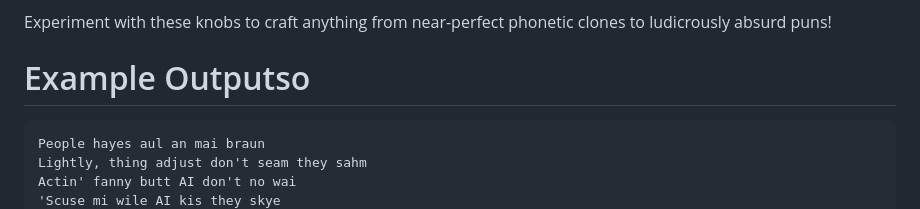
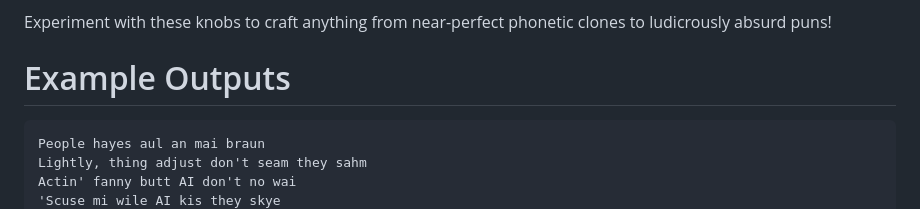
Before and after one commit to scottvr/homofo, a Markdown page: README.md, the part around the change. Rendered like a GitHub page.

````diff
--- a/README.md
+++ b/README.md
@@ -98,7 +98,7 @@ python homofo.py \
 
 Experiment with these knobs to craft anything from near-perfect phonetic clones to ludicrously absurd puns!
 
-# Example Outputso
+# Example Outputs
 
 ```text
 People hayes aul an mai braun
````
